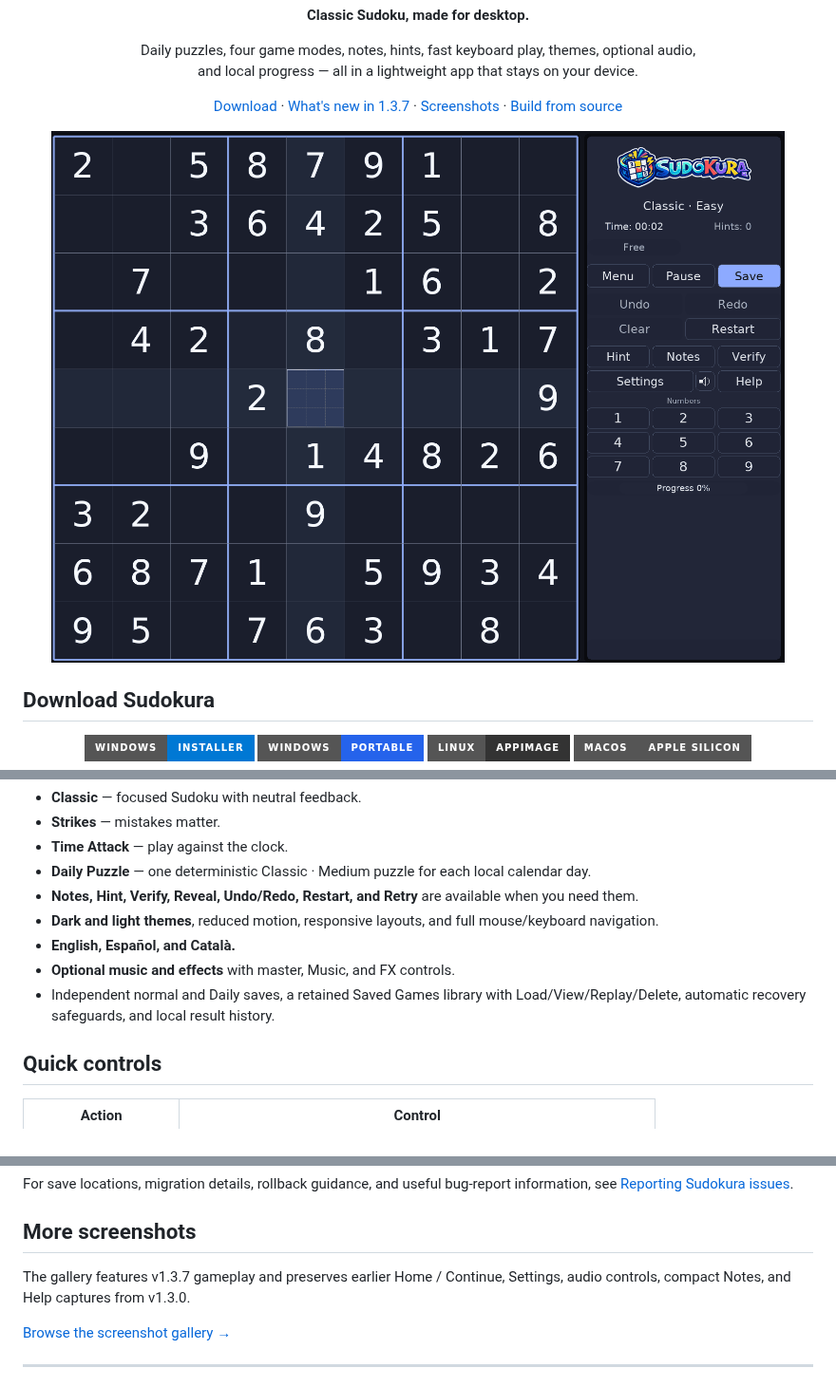
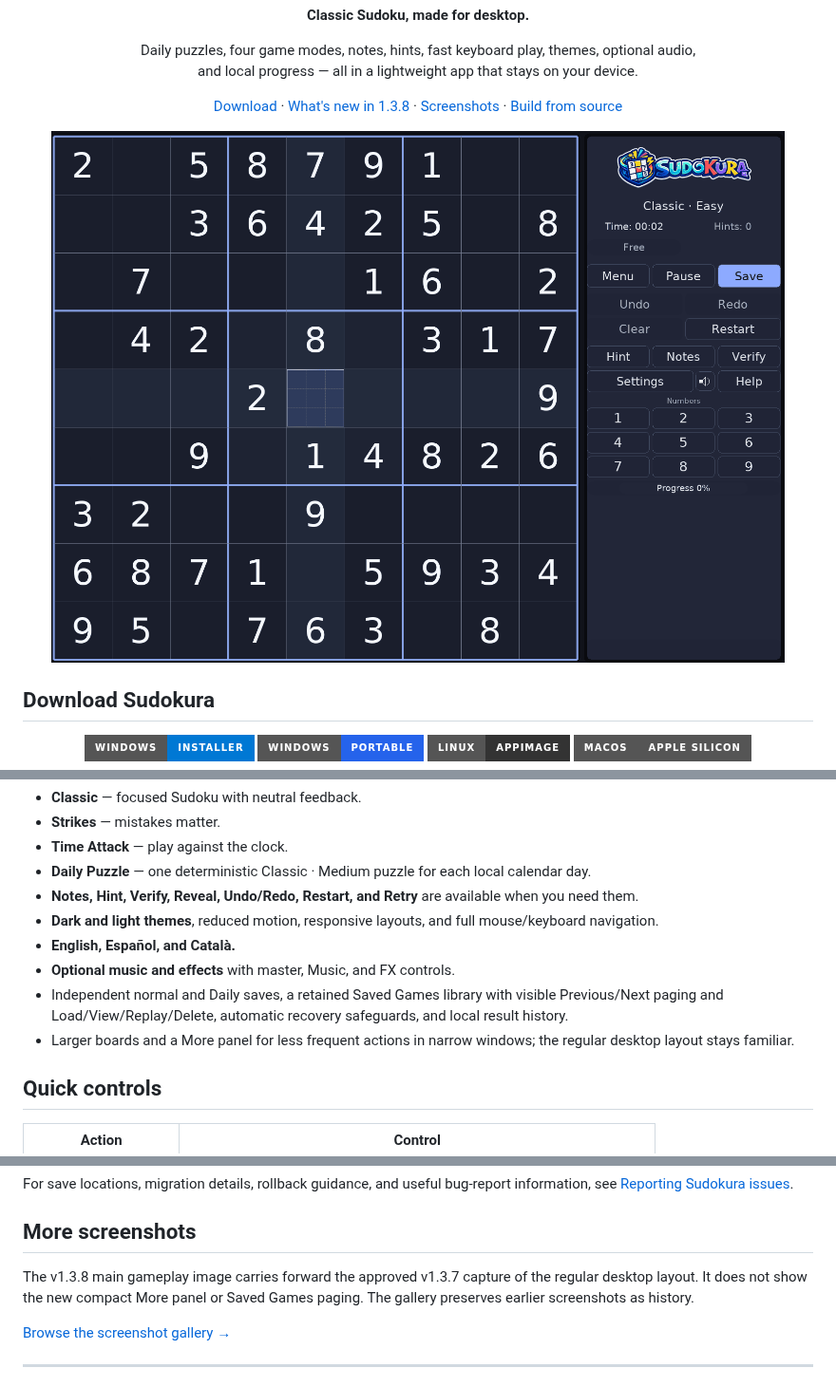
Before and after one commit to santirodriguez/Sudokura, a Markdown page: README.md, 3 parts joined by grey strips. Shown at 95% size. Drawn GitHub-style; pictures changed too: docs/images/sudokura-v1.3.8.png (added); badges without logos.

```diff
--- a/README.md
+++ b/README.md
@@ -16,7 +16,7 @@
 <p align="center">
   <a href="#download-sudokura">Download</a>
   ·
-  <a href="docs/RELEASE_NOTES_1.3.7.md">What's new in 1.3.7</a>
+  <a href="docs/RELEASE_NOTES_1.3.8.md">What's new in 1.3.8</a>
   ·
   <a href="docs/images/README.md">Screenshots</a>
   ·
@@ -24,8 +24,8 @@
 </p>
 
 <p align="center">
-  <a href="docs/images/sudokura-v1.3.7.png">
-    <img src="docs/images/sudokura-v1.3.7.png" alt="Sudokura v1.3.7 gameplay with full logo and Save button" width="900">
+  <a href="docs/images/sudokura-v1.3.8.png">
+    <img src="docs/images/sudokura-v1.3.8.png" alt="Sudokura desktop gameplay with full logo and Save button" width="900">
   </a>
 </p>
 
@@ -93,7 +93,8 @@ Sudokura runs offline. Games, settings, progress, and local results stay on your
 - **Dark and light themes**, reduced motion, responsive layouts, and full mouse/keyboard navigation.
 - **English, Español, and Català.**
 - **Optional music and effects** with master, Music, and FX controls.
-- Independent normal and Daily saves, a retained Saved Games library with Load/View/Replay/Delete, automatic recovery safeguards, and local result history.
+- Independent normal and Daily saves, a retained Saved Games library with visible Previous/Next paging and Load/View/Replay/Delete, automatic recovery safeguards, and local result history.
+- Larger boards and a More panel for less frequent actions in narrow windows; the regular desktop layout stays familiar.
 
 ## Quick controls
 
@@ -125,7 +126,7 @@ For save locations, migration details, rollback guidance, and useful bug-report
 
 ## More screenshots
 
-The gallery features v1.3.7 gameplay and preserves earlier Home / Continue, Settings, audio controls, compact Notes, and Help captures from v1.3.0.
+The v1.3.8 main gameplay image carries forward the approved v1.3.7 capture of the regular desktop layout. It does not show the new compact More panel or Saved Games paging. The gallery preserves earlier screenshots as history.
 
 [Browse the screenshot gallery →](docs/images/README.md)
 
```
Also changed, not shown: other parts of README.md (+1 -1 lines), docs/images/README.md (+12 -6 lines).
